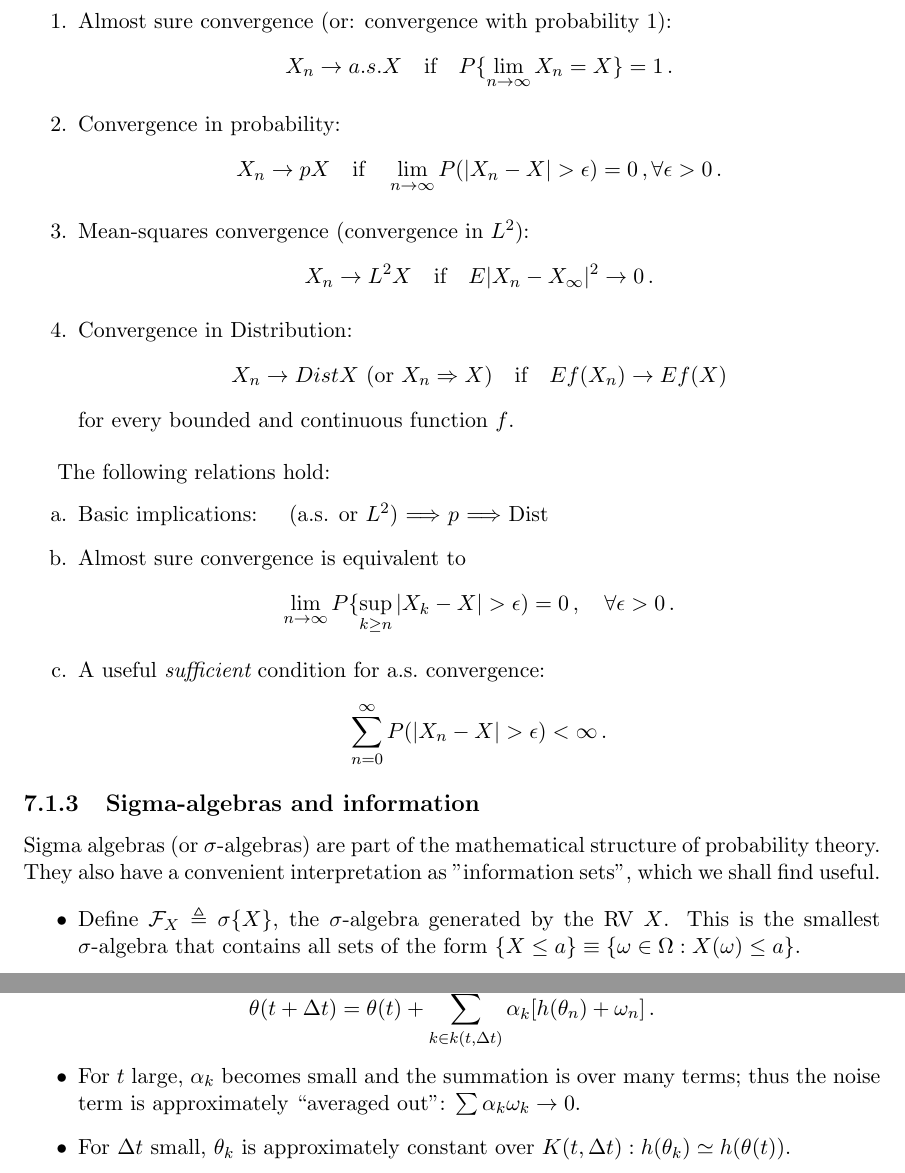
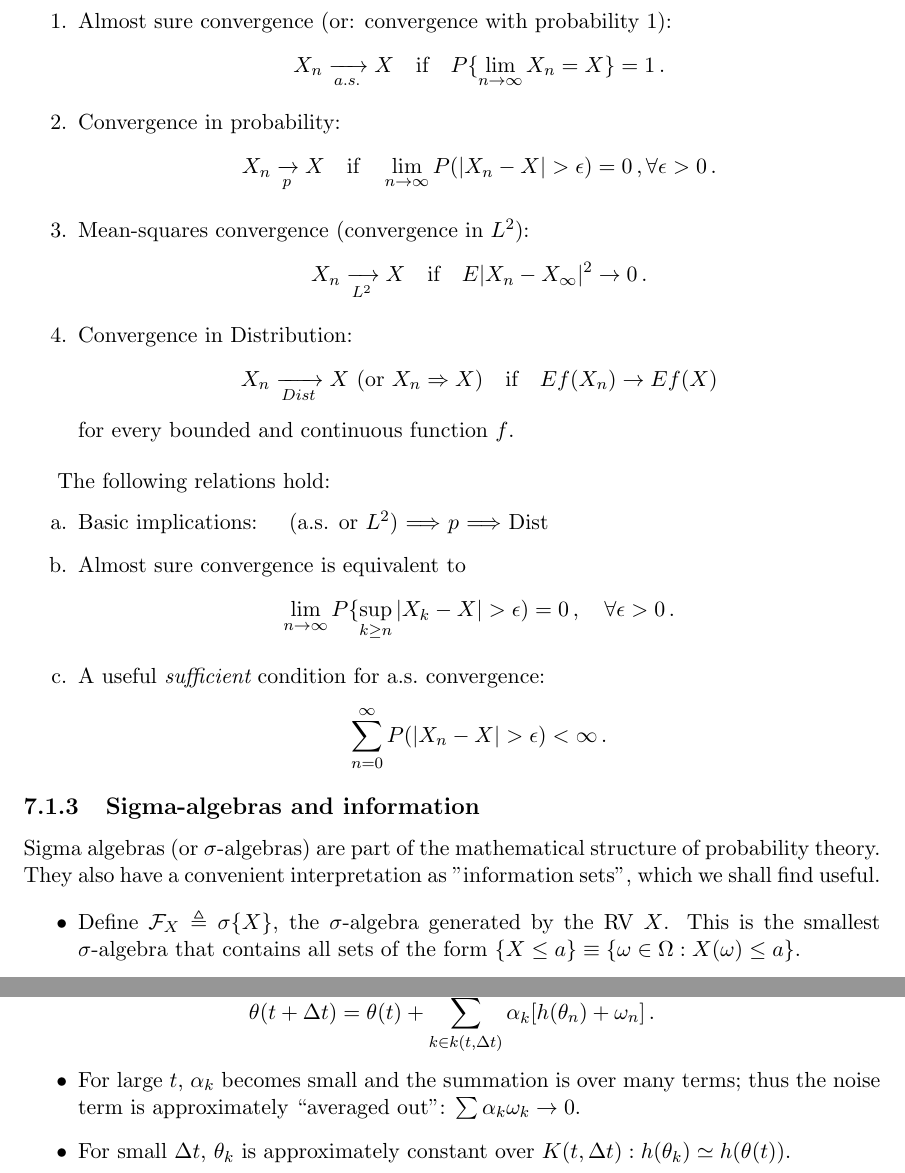
Before and after one commit to avivt/046203-RL-lectures-notes, a LaTeX document (Lecture_Book.tex, which reads Lecture9.tex): two parts of pages 91 and 98 of 140, joined at a grey line, cut so that both start at the same text. Compiled offline with pdfLaTeX.

Commit message:
proposed corrections to chapter 9
lines 70, 75, 82, 87:  fixed arrow with under-text
line 305: (Z_n)_{\ge 0} -> (Z_n)_{n \ge 0}
line 381: if -> it
line 428: misplaced bracket
line 514: for $t$ large -> for large $t$
line 518: For $\Delta t$ small - >For small $\Delta t$
line 548: redundant `this`

```diff
--- a/Lecture9.tex
+++ b/Lecture9.tex
@@ -67,24 +67,24 @@ There are several useful notions of convergence:
 \item
 Almost sure convergence (or: convergence with probability 1):
 $$
-X_n \midarrow{a.s.}X  \quad \text{if} \quad P \{\lim_{n\to\infty} X_n =X \} = 1 \,.
+X_n \xrightarrow[a.s.]{} X  \quad \text{if} \quad P \{\lim_{n\to\infty} X_n =X \} = 1 \,.
 $$
 \item
 Convergence in probability:
 $$
-X_n \midarrow{p} X \quad \text{if} \quad
+X_n \xrightarrow[p]{} X \quad \text{if} \quad
 \lim_{n\to\infty} P (|X_n - X| > \epsilon) =0\,,
 \forall \epsilon >0\,.
 $$
 \item
 Mean-squares convergence (convergence in $L^2$):
 $$
- X_n \midarrow{L^2} X
+ X_n \xrightarrow[L^2]{} X
 \quad \text{if} \quad
 E |X_n - X_\infty|^2 \to 0 \,.$$
 \item
 Convergence in Distribution:
-$$ \text{$X_n \midarrow{Dist} X$ (or $X_n \Rightarrow X$)}
+$$ \text{$X_n \xrightarrow[Dist]{} X$ (or $X_n \Rightarrow X$)}
 \quad \text{if} \quad
 Ef(X_n) \to Ef(X)$$
 for every bounded and continuous function $f$.
@@ -511,11 +511,11 @@ $$
 $$
 \begin{itemize}
 \item
-For $t$ large, $\alpha_k$ becomes small and the summation is over many
+For large $t$, $\alpha_k$ becomes small and the summation is over many
 terms; thus the noise term is approximately ``averaged out'':
 $\sum \alpha_k \om_k \to 0$.
 \item
-For $\Delta t$ small, $\theta_k$ is approximately constant over $K(t, \Delta t):
+For small $\Delta t$, $\theta_k$ is approximately constant over $K(t, \Delta t):
 h(\theta_k) \simeq h(\theta(t))$.
 \end{itemize}
 We thus obtain:
```
Also changed, not shown: Lecture9.tex (8 more changed lines).
